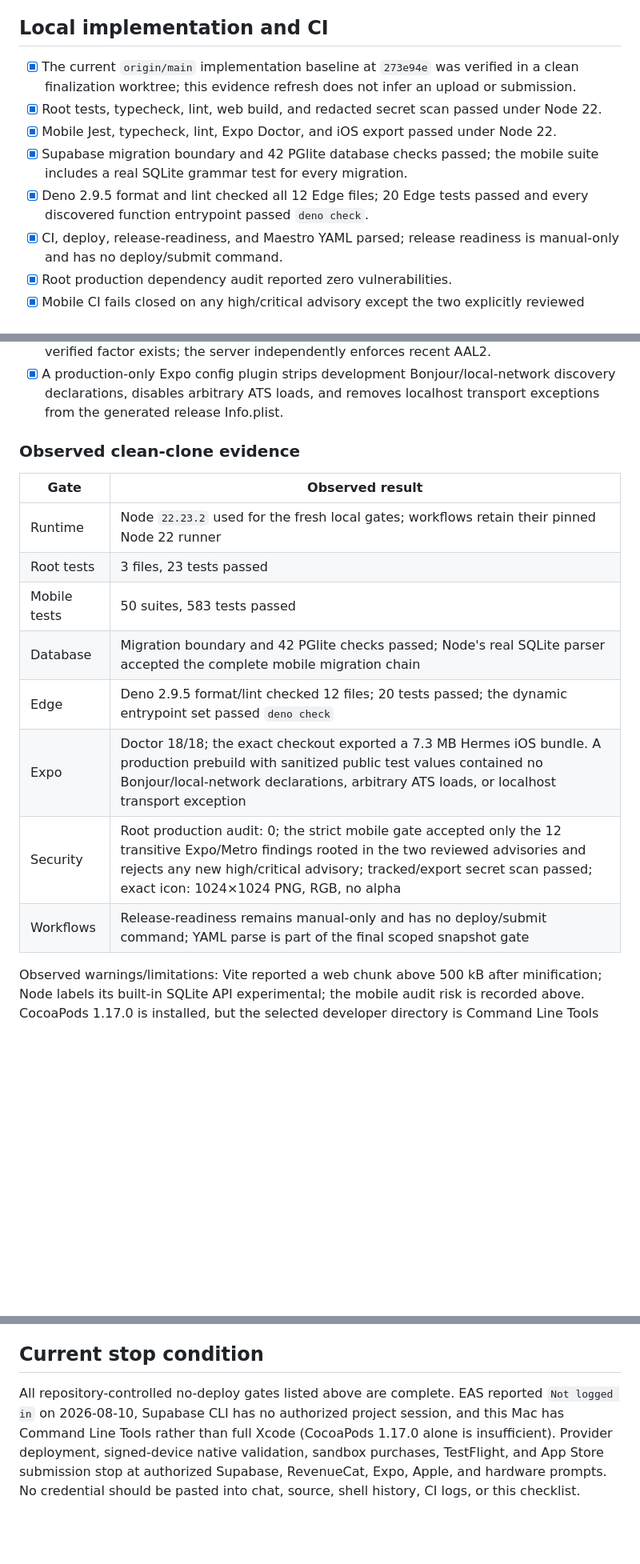
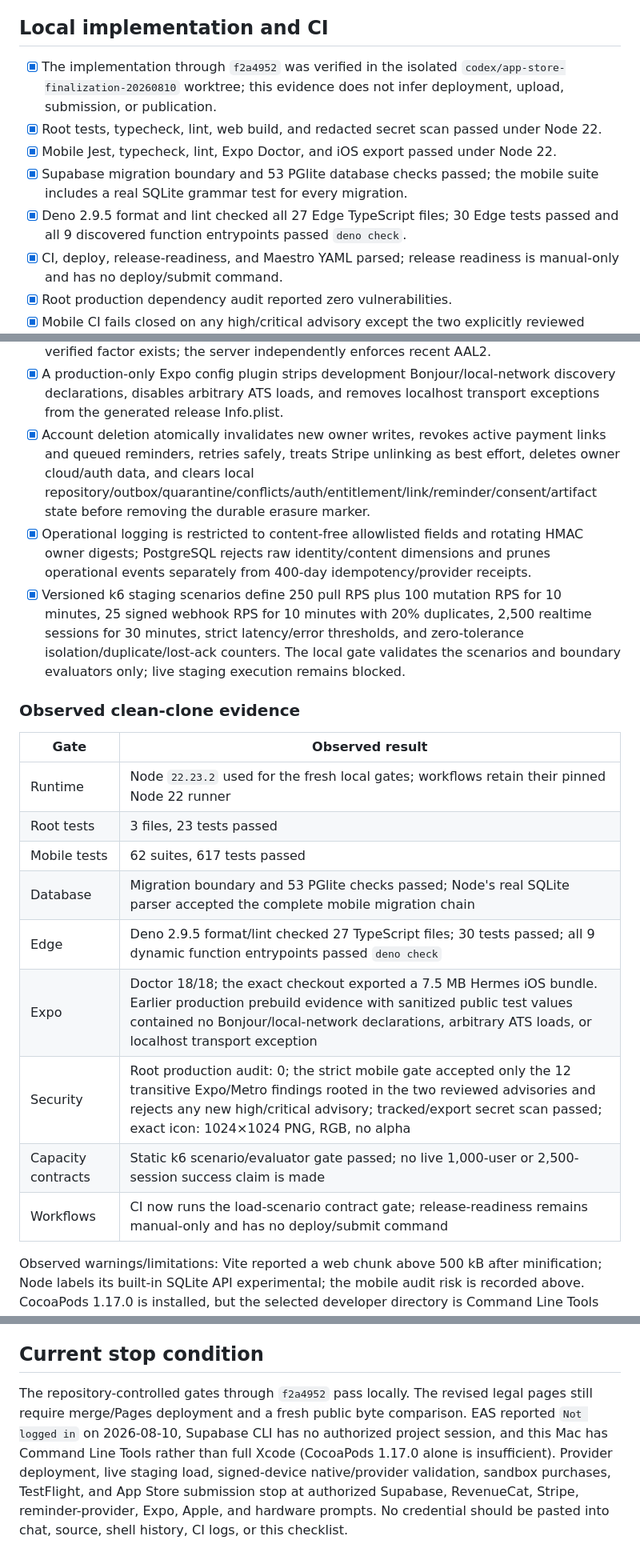
Before and after one commit to avinashamanchi/fieldcraft, a Markdown page: docs/app-store/fieldcraft-ios-release-checklist.md, 3 parts joined by grey strips. Shown at 80% size. Rendered like a GitHub page; blank space fills up the shorter version.

Commit message:
docs: record FieldCraft release evidence

```diff
--- a/docs/app-store/fieldcraft-ios-release-checklist.md
+++ b/docs/app-store/fieldcraft-ios-release-checklist.md
@@ -4,11 +4,11 @@ Last updated: 2026-08-10. `PASS` means directly observed evidence for the curren
 
 ## Local implementation and CI
 
-- [x] The current `origin/main` implementation baseline at `273e94e` was verified in a clean finalization worktree; this evidence refresh does not infer an upload or submission.
+- [x] The implementation through `f2a4952` was verified in the isolated `codex/app-store-finalization-20260810` worktree; this evidence does not infer deployment, upload, submission, or publication.
 - [x] Root tests, typecheck, lint, web build, and redacted secret scan passed under Node 22.
 - [x] Mobile Jest, typecheck, lint, Expo Doctor, and iOS export passed under Node 22.
-- [x] Supabase migration boundary and 42 PGlite database checks passed; the mobile suite includes a real SQLite grammar test for every migration.
-- [x] Deno 2.9.5 format and lint checked all 12 Edge files; 20 Edge tests passed and every discovered function entrypoint passed `deno check`.
+- [x] Supabase migration boundary and 53 PGlite database checks passed; the mobile suite includes a real SQLite grammar test for every migration.
+- [x] Deno 2.9.5 format and lint checked all 27 Edge TypeScript files; 30 Edge tests passed and all 9 discovered function entrypoints passed `deno check`.
 - [x] CI, deploy, release-readiness, and Maestro YAML parsed; release readiness is manual-only and has no deploy/submit command.
 - [x] Root production dependency audit reported zero vulnerabilities.
 - [x] Mobile CI fails closed on any high/critical advisory except the two explicitly reviewed `image-size` parser advisories (GitHub sources `1138808` and `1138809`) through Expo/Metro. The 2026-08-09 report has 12 transitive findings; npm proposes only breaking Expo/React Native downgrades, so the gate records the exception instead of forcing that remediation.
@@ -21,6 +21,9 @@ Last updated: 2026-08-10. `PASS` means directly observed evidence for the curren
 - [x] `apple-review-guideline-applicability.md` records every Apple Safety, Performance, Business, Design, and Legal family as implemented, externally gated, or not applicable; absent UGC, Kids, gambling, VPN, MDM, social login, Apple Pay, and downloaded-code features cannot be silently added after review.
 - [x] Delete Account checks the recent-authenticator guard before any destructive request, routes to the delete-account step-up screen, and offers authenticator setup when no verified factor exists; the server independently enforces recent AAL2.
 - [x] A production-only Expo config plugin strips development Bonjour/local-network discovery declarations, disables arbitrary ATS loads, and removes localhost transport exceptions from the generated release Info.plist.
+- [x] Account deletion atomically invalidates new owner writes, revokes active payment links and queued reminders, retries safely, treats Stripe unlinking as best effort, deletes owner cloud/auth data, and clears local repository/outbox/quarantine/conflicts/auth/entitlement/link/reminder/consent/artifact state before removing the durable erasure marker.
+- [x] Operational logging is restricted to content-free allowlisted fields and rotating HMAC owner digests; PostgreSQL rejects raw identity/content dimensions and prunes operational events separately from 400-day idempotency/provider receipts.
+- [x] Versioned k6 staging scenarios define 250 pull RPS plus 100 mutation RPS for 10 minutes, 25 signed webhook RPS for 10 minutes with 20% duplicates, 2,500 realtime sessions for 30 minutes, strict latency/error thresholds, and zero-tolerance isolation/duplicate/lost-ack counters. The local gate validates the scenarios and boundary evaluators only; live staging execution remains blocked.
 
 ### Observed clean-clone evidence
 
@@ -28,12 +31,13 @@ Last updated: 2026-08-10. `PASS` means directly observed evidence for the curren
 |---|---|
 | Runtime | Node `22.23.2` used for the fresh local gates; workflows retain their pinned Node 22 runner |
 | Root tests | 3 files, 23 tests passed |
-| Mobile tests | 50 suites, 583 tests passed |
-| Database | Migration boundary and 42 PGlite checks passed; Node's real SQLite parser accepted the complete mobile migration chain |
-| Edge | Deno 2.9.5 format/lint checked 12 files; 20 tests passed; the dynamic entrypoint set passed `deno check` |
-| Expo | Doctor 18/18; the exact checkout exported a 7.3 MB Hermes iOS bundle. A production prebuild with sanitized public test values contained no Bonjour/local-network declarations, arbitrary ATS loads, or localhost transport exception |
+| Mobile tests | 62 suites, 617 tests passed |
+| Database | Migration boundary and 53 PGlite checks passed; Node's real SQLite parser accepted the complete mobile migration chain |
+| Edge | Deno 2.9.5 format/lint checked 27 TypeScript files; 30 tests passed; all 9 dynamic function entrypoints passed `deno check` |
+| Expo | Doctor 18/18; the exact checkout exported a 7.5 MB Hermes iOS bundle. Earlier production prebuild evidence with sanitized public test values contained no Bonjour/local-network declarations, arbitrary ATS loads, or localhost transport exception |
 | Security | Root production audit: 0; the strict mobile gate accepted only the 12 transitive Expo/Metro findings rooted in the two reviewed advisories and rejects any new high/critical advisory; tracked/export secret scan passed; exact icon: 1024×1024 PNG, RGB, no alpha |
-| Workflows | Release-readiness remains manual-only and has no deploy/submit command; YAML parse is part of the final scoped snapshot gate |
+| Capacity contracts | Static k6 scenario/evaluator gate passed; no live 1,000-user or 2,500-session success claim is made |
+| Workflows | CI now runs the load-scenario contract gate; release-readiness remains manual-only and has no deploy/submit command |
 
 Observed warnings/limitations: Vite reported a web chunk above 500 kB after minification; Node labels its built-in SQLite API experimental; the mobile audit risk is recorded above. CocoaPods 1.17.0 is installed, but the selected developer directory is Command Line Tools and no usable full Xcode archive proof exists, so a Swift/Pods compile and signed archive were not run.
 
@@ -86,4 +92,4 @@ Observed warnings/limitations: Vite reported a web chunk above 500 kB after mini
 
 ## Current stop condition
 
-All repository-controlled no-deploy gates listed above are complete. EAS reported `Not logged in` on 2026-08-10, Supabase CLI has no authorized project session, and this Mac has Command Line Tools rather than full Xcode (CocoaPods 1.17.0 alone is insufficient). Provider deployment, signed-device native validation, sandbox purchases, TestFlight, and App Store submission stop at authorized Supabase, RevenueCat, Expo, Apple, and hardware prompts. No credential should be pasted into chat, source, shell history, CI logs, or this checklist.
+The repository-controlled gates through `f2a4952` pass locally. The revised legal pages still require merge/Pages deployment and a fresh public byte comparison. EAS reported `Not logged in` on 2026-08-10, Supabase CLI has no authorized project session, and this Mac has Command Line Tools rather than full Xcode (CocoaPods 1.17.0 alone is insufficient). Provider deployment, live staging load, signed-device native/provider validation, sandbox purchases, TestFlight, and App Store submission stop at authorized Supabase, RevenueCat, Stripe, reminder-provider, Expo, Apple, and hardware prompts. No credential should be pasted into chat, source, shell history, CI logs, or this checklist.
```
Also changed, not shown: other parts of docs/app-store/fieldcraft-ios-release-checklist.md (+5 -3 lines).
